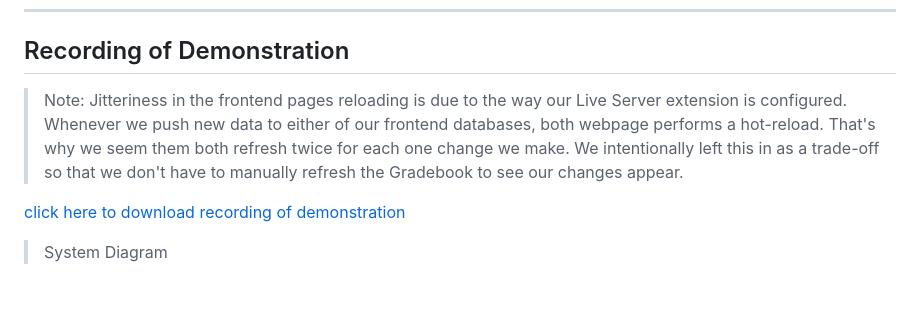
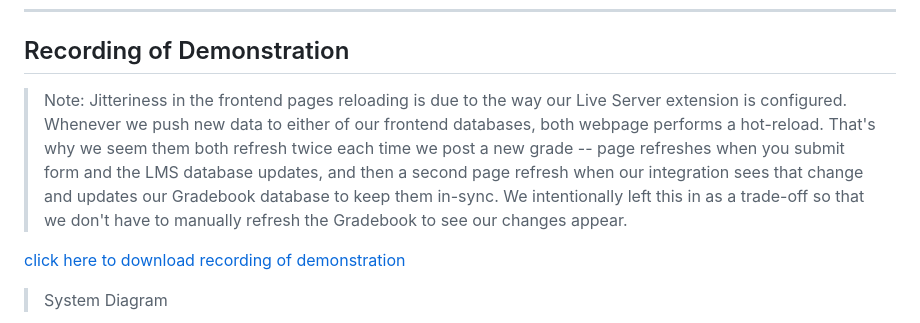
Before and after one commit to shortcow36/ISMOWP, a Markdown page: README.md, the part around the change. Rendered like a GitHub page; blank space fills up the shorter version.

```diff
--- a/README.md
+++ b/README.md
@@ -76,7 +76,7 @@ For example:
 
 ## Recording of Demonstration
 
-> Note: Jitteriness in the frontend pages reloading is due to the way our Live Server extension is configured. Whenever we push new data to either of our frontend databases, both webpage performs a hot-reload. That's why we seem them both refresh twice for each one change we make. We intentionally left this in as a trade-off so that we don't have to manually refresh the Gradebook to see our changes appear.
+> Note: Jitteriness in the frontend pages reloading is due to the way our Live Server extension is configured. Whenever we push new data to either of our frontend databases, both webpage performs a hot-reload. That's why we seem them both refresh twice each time we post a new grade -- page refreshes when you submit form and the LMS database updates, and then a second page refresh when our integration sees that change and updates our Gradebook database to keep them in-sync. We intentionally left this in as a trade-off so that we don't have to manually refresh the Gradebook to see our changes appear.
 
 [click here to download recording of demonstration](./images/ismwop-demo-recording.mp4)
 
```
